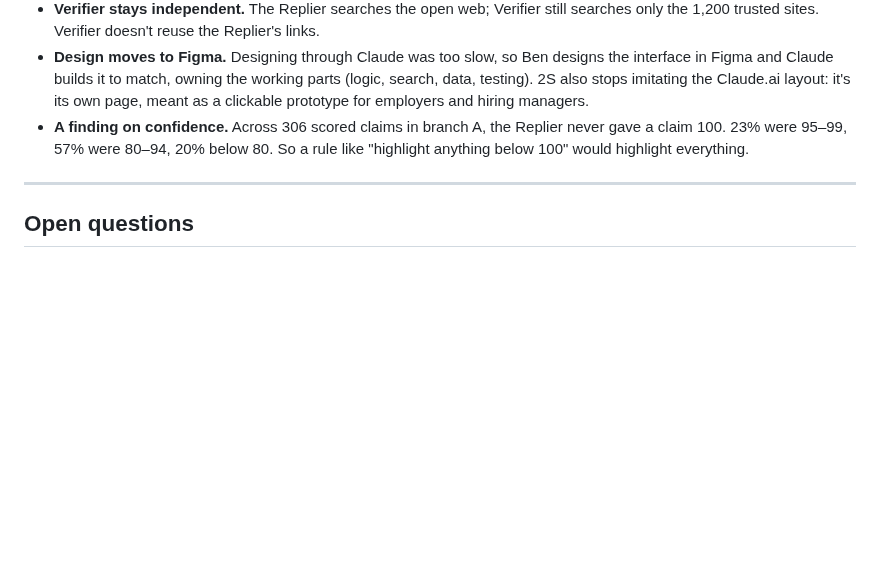
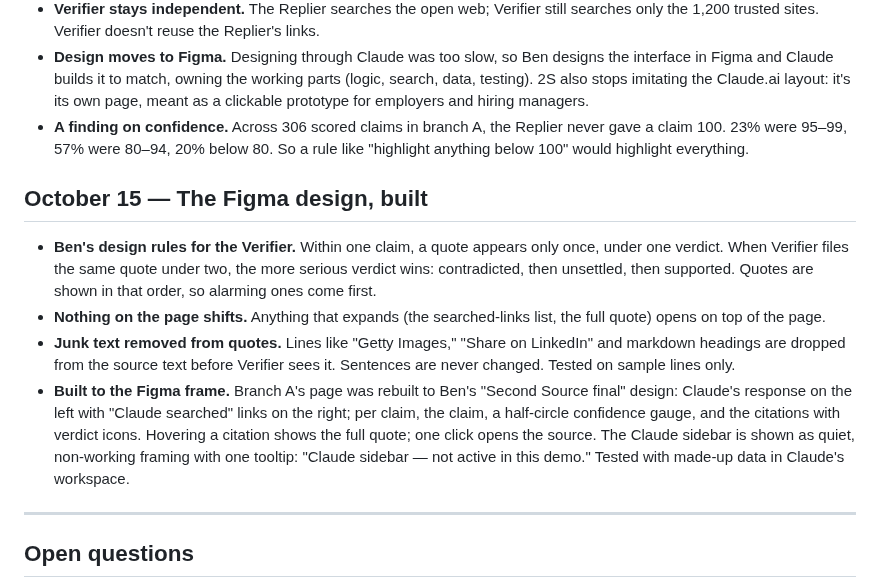
Before and after one commit to 1benbcraig/ai-accuracy-and-trust, a Markdown page: DEVLOG.md, the part around the change. GitHub-like rendering; blank space fills up the shorter version.

Commit message:
Oct 15: Figma design built in branch A; one verdict per quote; junk text removed (backfilled Oct 21)

```diff
--- a/DEVLOG.md
+++ b/DEVLOG.md
@@ -284,6 +284,14 @@ The first real runs of the contested, opinion and "no source" labels, on four qu
 - **Design moves to Figma.** Designing through Claude was too slow, so Ben designs the interface in Figma and Claude builds it to match, owning the working parts (logic, search, data, testing). 2S also stops imitating the Claude.ai layout: it's its own page, meant as a clickable prototype for employers and hiring managers.
 - **A finding on confidence.** Across 306 scored claims in branch A, the Replier never gave a claim 100. 23% were 95–99, 57% were 80–94, 20% below 80. So a rule like "highlight anything below 100" would highlight everything.
 
+
+## October 15 — The Figma design, built
+
+- **Ben's design rules for the Verifier.** Within one claim, a quote appears only once, under one verdict. When Verifier files the same quote under two, the more serious verdict wins: contradicted, then unsettled, then supported. Quotes are shown in that order, so alarming ones come first.
+- **Nothing on the page shifts.** Anything that expands (the searched-links list, the full quote) opens on top of the page.
+- **Junk text removed from quotes.** Lines like "Getty Images," "Share on LinkedIn" and markdown headings are dropped from the source text before Verifier sees it. Sentences are never changed. Tested on sample lines only.
+- **Built to the Figma frame.** Branch A's page was rebuilt to Ben's "Second Source final" design: Claude's response on the left with "Claude searched" links on the right; per claim, the claim, a half-circle confidence gauge, and the citations with verdict icons. Hovering a citation shows the full quote; one click opens the source. The Claude sidebar is shown as quiet, non-working framing with one tooltip: "Claude sidebar — not active in this demo." Tested with made-up data in Claude's workspace.
+
 ---
 
 ## Open questions
```
